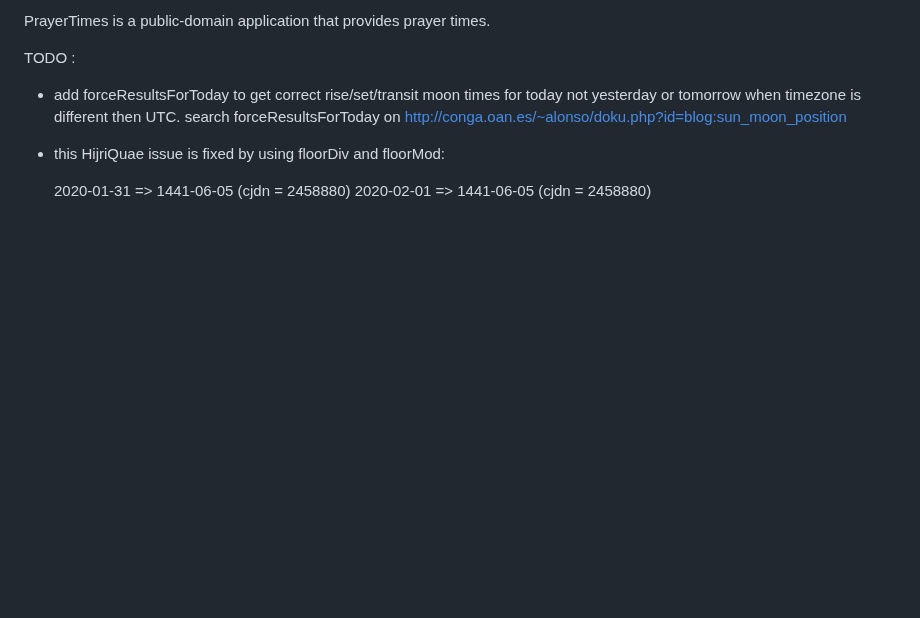
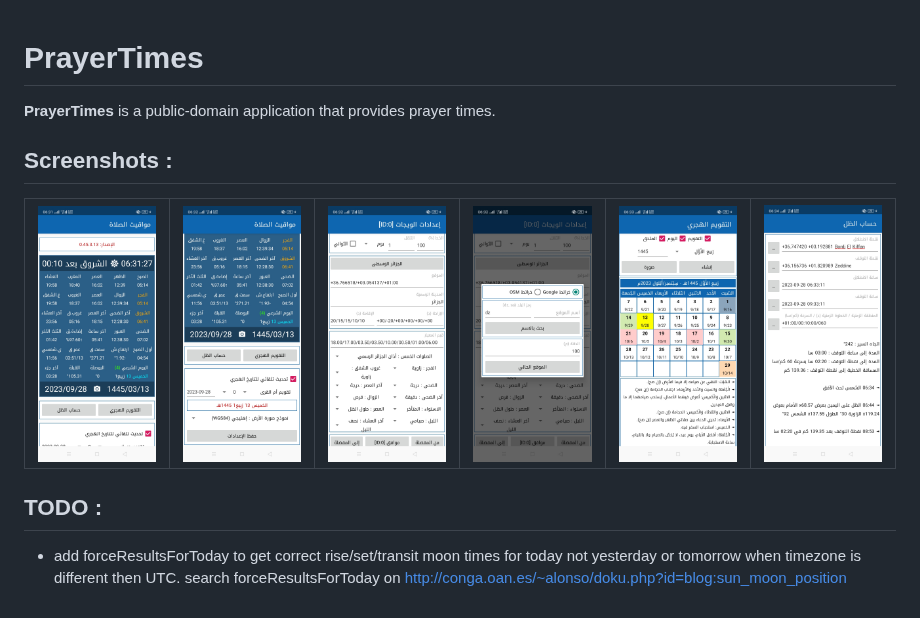
Before and after one commit to abdeldjalil-fellah/PrayerTimes, a Markdown page: README.md, the part around the change. GitHub-like rendering; pictures changed too: screenshots/1.jpg (added), screenshots/2.jpg (added), screenshots/3.jpg (added); blank space fills up the shorter version.

```diff
--- a/README.md
+++ b/README.md
@@ -1,12 +1,15 @@
-PrayerTimes is a public-domain application that provides prayer times.
 
-TODO :
+# PrayerTimes
+
+**PrayerTimes** is a public-domain application that provides prayer times.
+
+## Screenshots :
+
+| <img src="screenshots/1.jpg" width="200"> | <img src="screenshots/2.jpg" width="200"> | <img src="screenshots/3.jpg" width="200"> | <img src="screenshots/4.jpg" width="200"> | <img src="screenshots/5.jpg" width="200"> | <img src="screenshots/6.jpg" width="200"> |
+|--|--|--|--|--|--|
+
+## TODO :
 
 - add forceResultsForToday to get correct rise/set/transit moon times for today not yesterday or tomorrow
 when timezone is different then UTC.
 search forceResultsForToday on http://conga.oan.es/~alonso/doku.php?id=blog:sun_moon_position
-
-- this HijriQuae issue is fixed by using floorDiv and floorMod:
-
-    2020-01-31 => 1441-06-05 (cjdn = 2458880)
-    2020-02-01 => 1441-06-05 (cjdn = 2458880)
```
Also changed, not shown: 5 other files.
